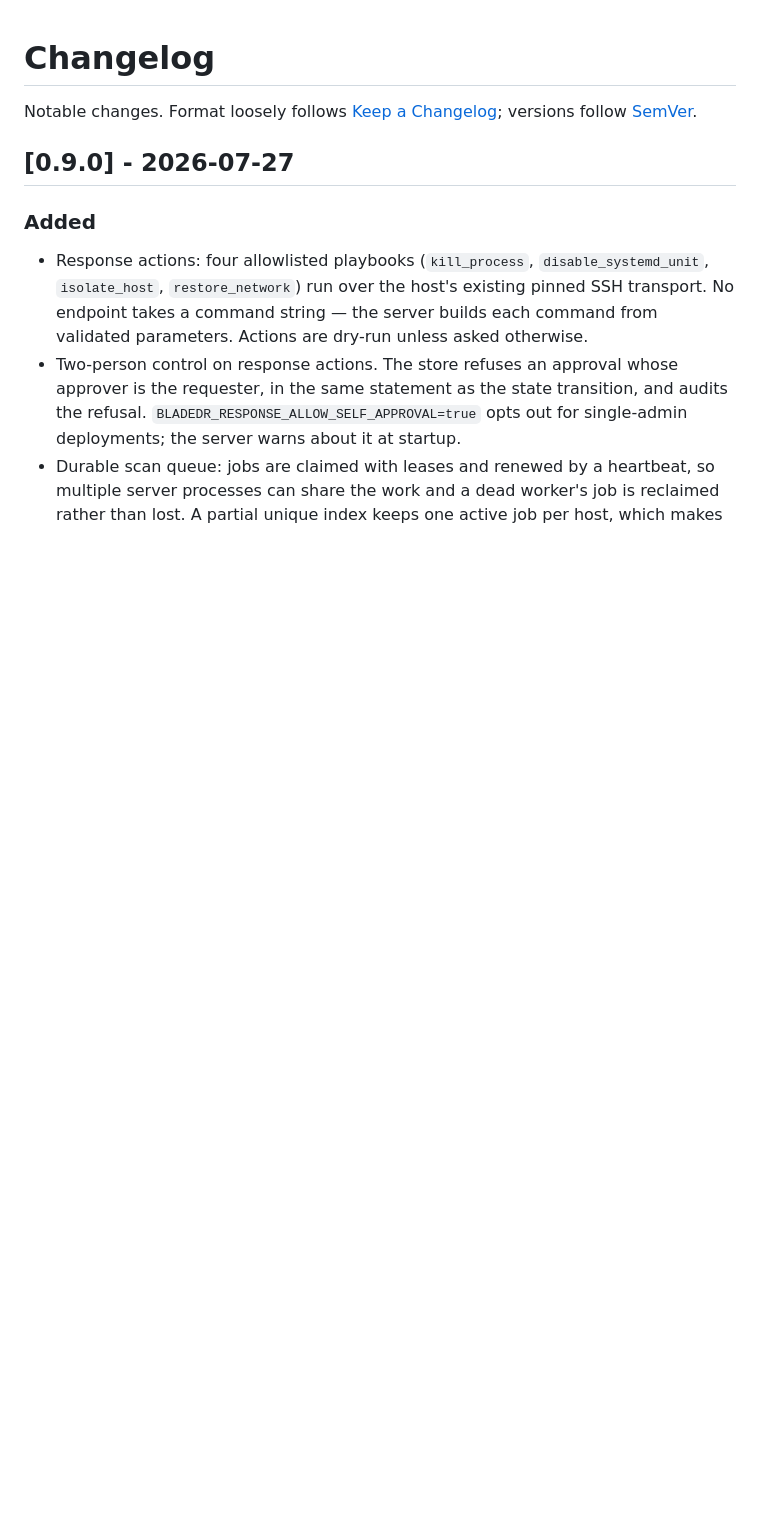
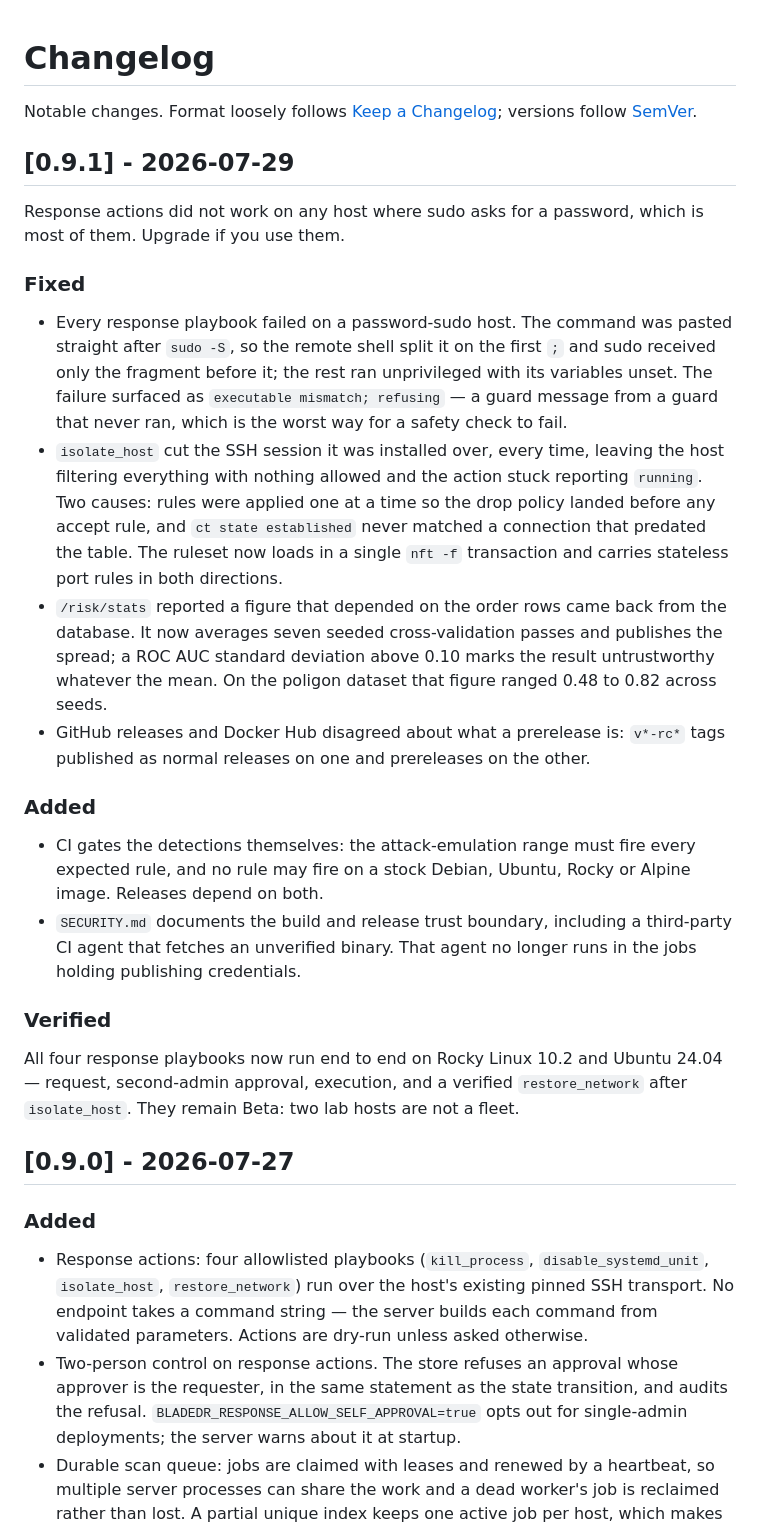
Before and after one commit to mar0ls/bladedr, a Markdown page: CHANGELOG.md, the part around the change. GitHub-like rendering; blank space fills up the shorter version.

Commit message:
changelog: cut 0.9.1
Response actions shipped broken in 0.9.0 and the fixes have been sitting on main. Anyone
pulling latest today gets a build where every playbook fails on a password-sudo host and
isolate_host strands the machine it runs on.

```diff
--- a/CHANGELOG.md
+++ b/CHANGELOG.md
@@ -2,6 +2,43 @@
 
 Notable changes. Format loosely follows [Keep a Changelog](https://keepachangelog.com);
 versions follow [SemVer](https://semver.org).
+
+## [0.9.1] - 2026-07-29
+
+Response actions did not work on any host where sudo asks for a password, which is most
+of them. Upgrade if you use them.
+
+### Fixed
+- Every response playbook failed on a password-sudo host. The command was pasted straight
+  after `sudo -S`, so the remote shell split it on the first `;` and sudo received only
+  the fragment before it; the rest ran unprivileged with its variables unset. The failure
+  surfaced as `executable mismatch; refusing` — a guard message from a guard that never
+  ran, which is the worst way for a safety check to fail.
+- `isolate_host` cut the SSH session it was installed over, every time, leaving the host
+  filtering everything with nothing allowed and the action stuck reporting `running`. Two
+  causes: rules were applied one at a time so the drop policy landed before any accept
+  rule, and `ct state established` never matched a connection that predated the table.
+  The ruleset now loads in a single `nft -f` transaction and carries stateless port rules
+  in both directions.
+- `/risk/stats` reported a figure that depended on the order rows came back from the
+  database. It now averages seven seeded cross-validation passes and publishes the spread;
+  a ROC AUC standard deviation above 0.10 marks the result untrustworthy whatever the
+  mean. On the poligon dataset that figure ranged 0.48 to 0.82 across seeds.
+- GitHub releases and Docker Hub disagreed about what a prerelease is: `v*-rc*` tags
+  published as normal releases on one and prereleases on the other.
+
+### Added
+- CI gates the detections themselves: the attack-emulation range must fire every expected
+  rule, and no rule may fire on a stock Debian, Ubuntu, Rocky or Alpine image. Releases
+  depend on both.
+- `SECURITY.md` documents the build and release trust boundary, including a third-party
+  CI agent that fetches an unverified binary. That agent no longer runs in the jobs
+  holding publishing credentials.
+
+### Verified
+All four response playbooks now run end to end on Rocky Linux 10.2 and Ubuntu 24.04 —
+request, second-admin approval, execution, and a verified `restore_network` after
+`isolate_host`. They remain Beta: two lab hosts are not a fleet.
 
 ## [0.9.0] - 2026-07-27
 
```
